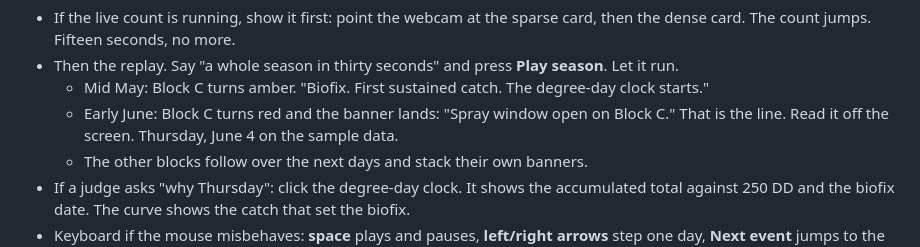
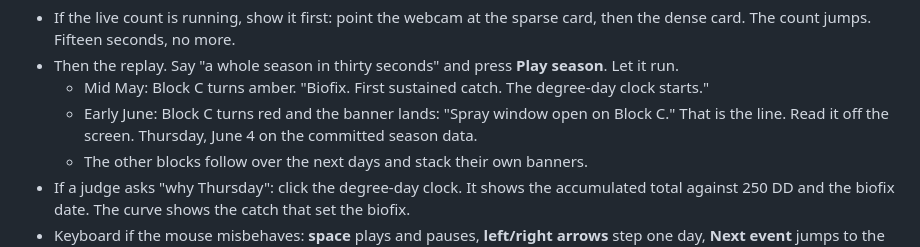
Before and after one commit to FieldOpsAIHackathon/fieldops-ai, a Markdown page: pitch/DEMO.md, the part around the change. Rendered like a GitHub page.

```diff
--- a/pitch/DEMO.md
+++ b/pitch/DEMO.md
@@ -32,7 +32,7 @@ the 50-moth trap photo with "Found 4 days too late."
 - Then the replay. Say "a whole season in thirty seconds" and press **Play season**. Let it run.
   - Mid May: Block C turns amber. "Biofix. First sustained catch. The degree-day clock starts."
   - Early June: Block C turns red and the banner lands: "Spray window open on Block C." That is
-    the line. Read it off the screen. Thursday, June 4 on the sample data.
+    the line. Read it off the screen. Thursday, June 4 on the committed season data.
   - The other blocks follow over the next days and stack their own banners.
 - If a judge asks "why Thursday": click the degree-day clock. It shows the accumulated total
   against 250 DD and the biofix date. The curve shows the catch that set the biofix.
```
Also changed, not shown: README.md (+3 -3 lines).
